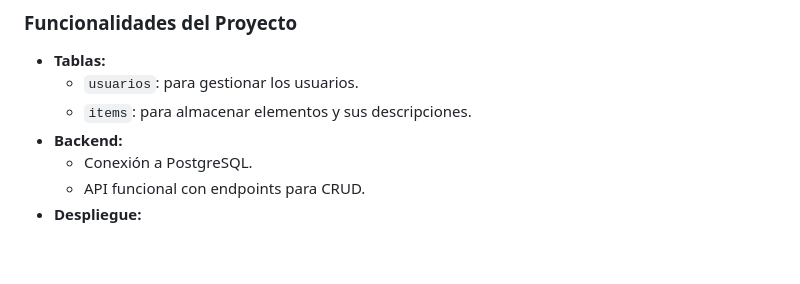
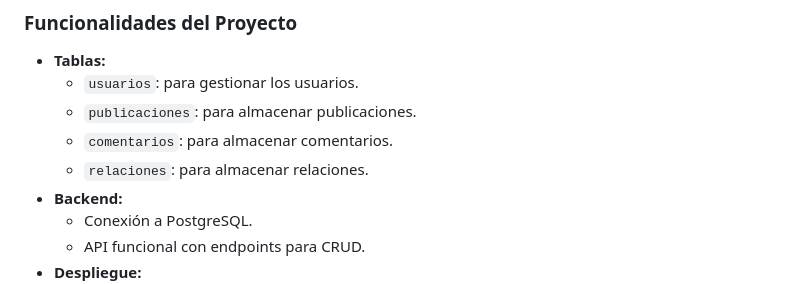
Before and after one commit to cristianL0pez/db001, a Markdown page: README.md, the part around the change. Drawn GitHub-style; blank space fills up the shorter version.

Commit message:
cambio readme

```diff
--- a/README.md
+++ b/README.md
@@ -92,7 +92,9 @@ docker-compose up -d --build
 
 - **Tablas:**
   - `usuarios`: para gestionar los usuarios.
-  - `items`: para almacenar elementos y sus descripciones.
+  - `publicaciones`: para almacenar publicaciones.
+  - `comentarios`: para almacenar comentarios.
+  - `relaciones`: para almacenar relaciones.
 - **Backend:**
   - Conexión a PostgreSQL.
   - API funcional con endpoints para CRUD.
```
